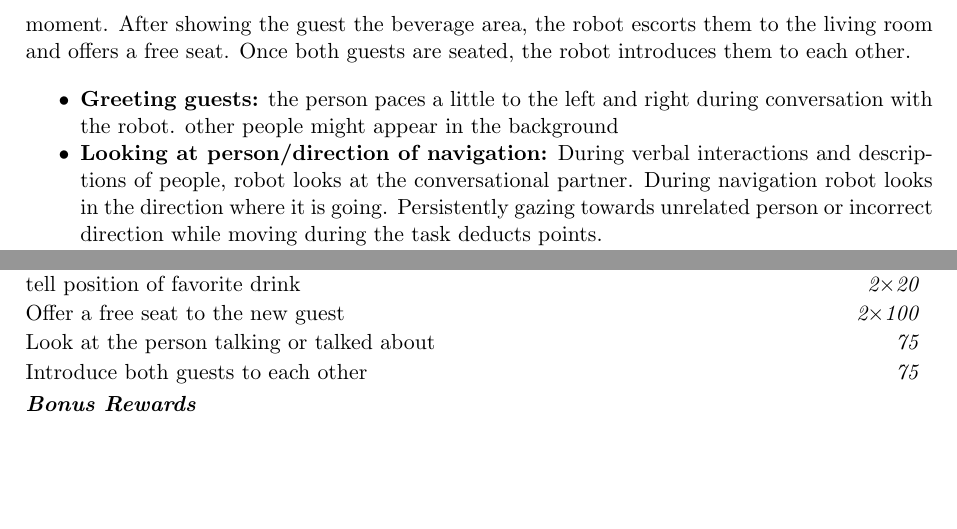
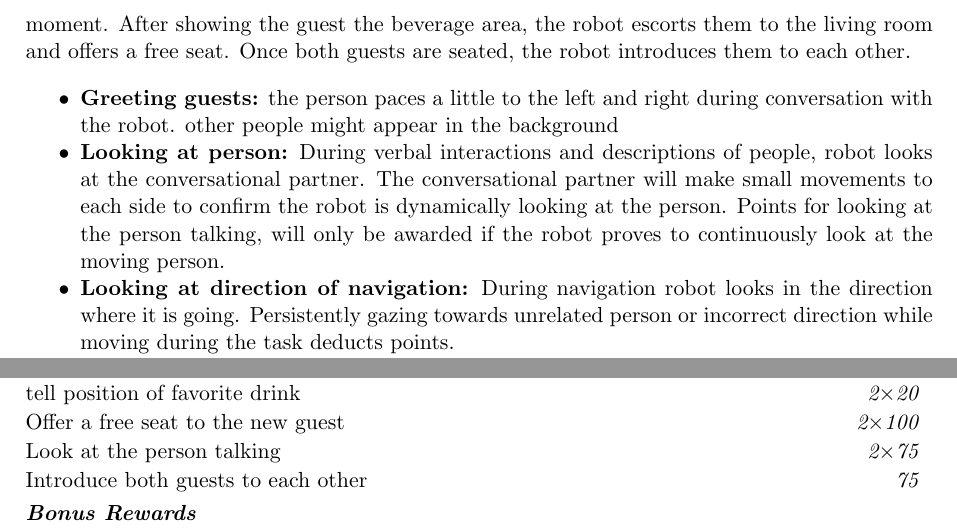
Before and after one commit to RoboCupAtHome/RuleBook, a LaTeX thesis (documents/rulebook.tex, which reads scoresheets/Receptionist.tex, tasks/Receptionist.tex): two parts of pages 52 and 53 of 78 before the commit and two parts of pages 52 and 54 of 78 after it, joined at a grey line, cut so that both start at the same text, the shorter picture padded with empty space. Compiled offline with pdfLaTeX.

Commit message:
[Receptionist] feedback of TC meeting

```diff
--- a/scoresheets/Receptionist.tex
+++ b/scoresheets/Receptionist.tex
@@ -6,7 +6,7 @@
 	\scoreitem[2]{20}{identify interest of guest}
 	\scoreitem[2]{20}{tell position of favorite drink}
 	\scoreitem[2]{100}{Offer a free seat to the new guest}
-	\scoreitem[1]{75}{Look at the person talking or talked about}
+	\scoreitem[2]{75}{Look at the person talking}
 	\scoreitem[1]{75}{Introduce both guests to each other}
 
 
--- a/tasks/Receptionist.tex
+++ b/tasks/Receptionist.tex
@@ -45,9 +45,10 @@ Both guests arrive separately. The robot either opens the door for the guest or
 \begin{itemize}
 	\item \textbf{Greeting guests:} the person paces a little to the left and right during conversation with the robot. other people might appear in the background
 
-	\item \textbf{Looking at person/direction of navigation:} During verbal interactions and descriptions of people, robot
-	looks at the conversational partner. During navigation robot looks in the direction where it is going. Persistently gazing towards unrelated
-	person or incorrect direction while moving during the task deducts points.
+	\item \textbf{Looking at person:} During verbal interactions and descriptions of people, robot
+	looks at the conversational partner. The conversational partner will make small movements to each side to confirm the robot is dynamically looking at the person. Points for looking at the person talking, will only be awarded if the robot proves to continuously look at the moving person.
+
+	\item \textbf{Looking at direction of navigation:} During navigation robot looks in the direction where it is going. Persistently gazing towards unrelated person or incorrect direction while moving during the task deducts points.
 
     \item \textbf{Smalltalk} ask each guest for one interest
 
```
